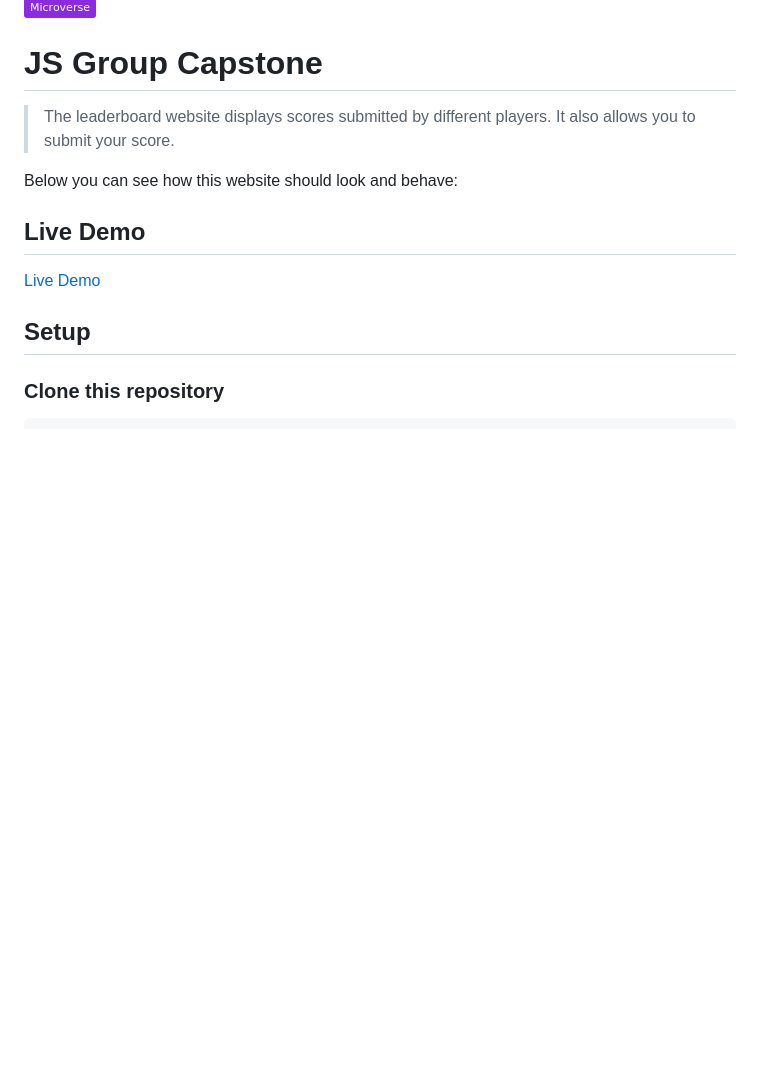
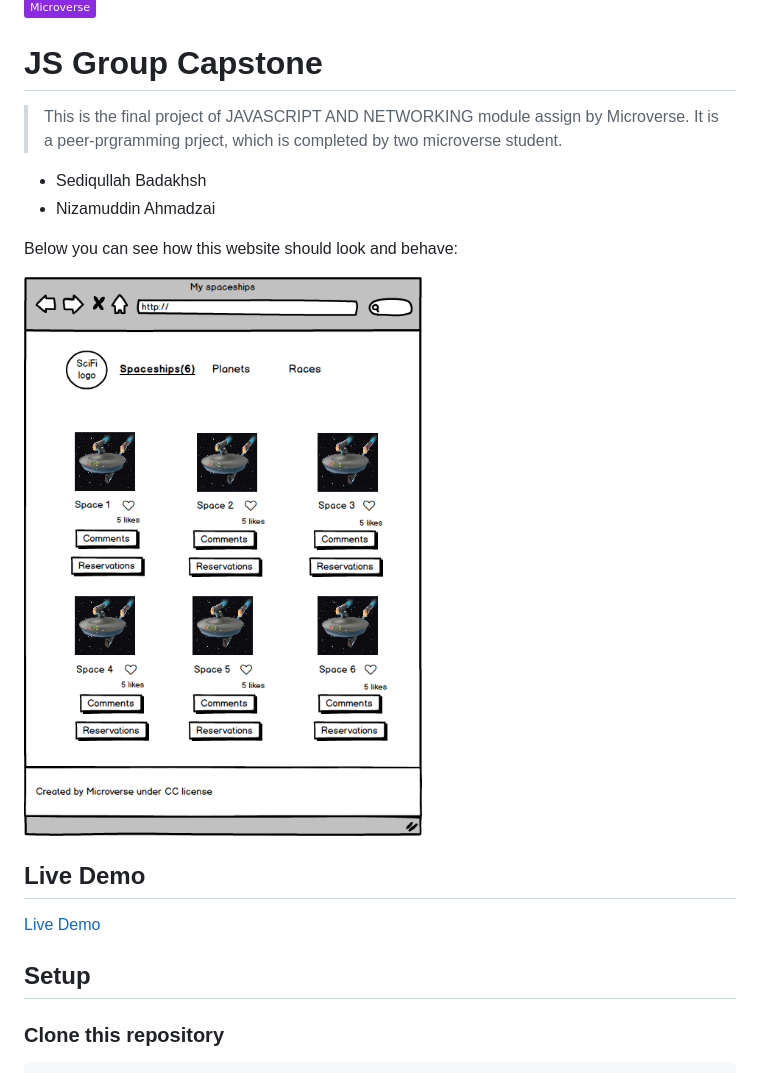
Before and after one commit to sediqullahbadakhsh/js-group-capstone, a Markdown page: README.md, the part around the change. Drawn GitHub-style; pictures changed too: src/images/Home.png (added); badges without logos; blank space fills up the shorter version.

```diff
--- a/README.md
+++ b/README.md
@@ -2,9 +2,13 @@
 
 # JS Group Capstone
 
-> The leaderboard website displays scores submitted by different players. It also allows you to submit your score.
+> This is the final project of JAVASCRIPT AND NETWORKING module assign by Microverse. It is a peer-prgramming prject, which is completed by two microverse student.
+- Sediqullah Badakhsh
+- Nizamuddin Ahmadzai
 
 Below you can see how this website should look and behave:
+
+![Home Page](src/images/Home.png)
 
 ## Live Demo
 
```
Also changed, not shown: dist/89c0ca44fba659f7157a.png (added), screenshot.jpg (deleted), 9 other files.
